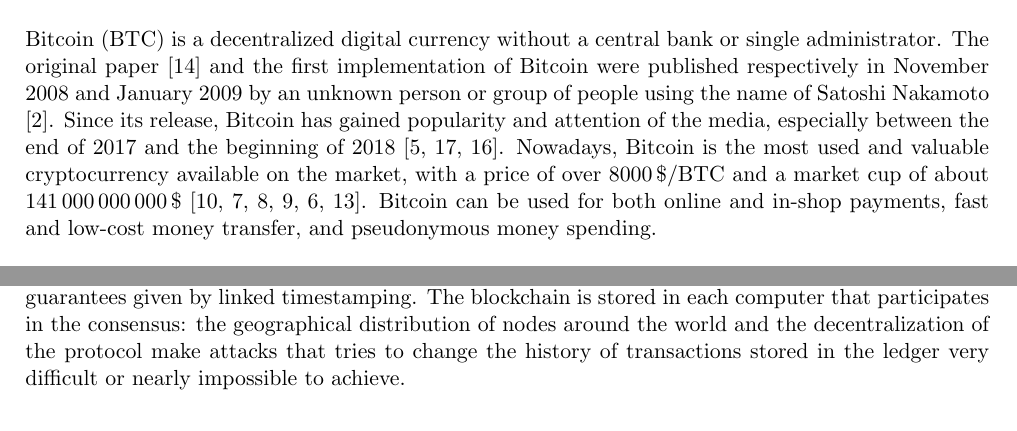
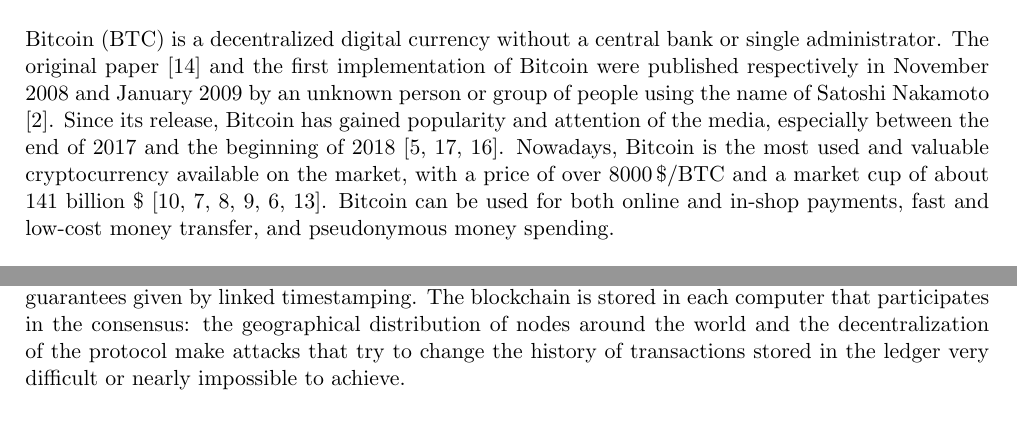
Before and after one commit to davidepedranz/msc_thesis, a LaTeX thesis (latex/00_wrapper.tex, which reads latex/bitcoin.tex): two parts of page 3 of 9, joined at a grey line, cut so that both start at the same text. Compiled offline with pdfLaTeX.

Commit message:
[latex]: include feedback from prof on draft 1

```diff
--- a/latex/00_wrapper.tex
+++ b/latex/00_wrapper.tex
@@ -40,7 +40,7 @@
 \acrodef{PoW}{Proof-of-Work}
 
 
-\title{[draft]\\MSc. Thesis:\\Bitcoin Simulator}
+\title{[draft]\\MSc. Thesis:\\Simulating networking attacks against Bitcoin}
 \author{Davide Pedranz}
 \date{\today}
 
--- a/latex/bitcoin.tex
+++ b/latex/bitcoin.tex
@@ -3,7 +3,7 @@
 Bitcoin (BTC) is a decentralized digital currency without a central bank or single administrator.
 The original paper \cite{bitcoin_2008} and the first implementation of Bitcoin were published respectively in November \num{2008} and January \num{2009} by an unknown person or group of people using the name of Satoshi Nakamoto \cite{bitcoin_website}.
 Since its release, Bitcoin has gained popularity and attention of the media, especially between the end of \num{2017} and the beginning of \num{2018} \cite{bbc_2018, telegraph_2018, ilsole24ore_2018}.
-Nowadays, Bitcoin is the most used and valuable cryptocurrency available on the market, with a price of over \SI{8000}{\$ \per BTC} and a market cup of about \SI{141000000000}{\$} \cite{bitcoin_usage_study_2017, stats_coinmarketcap, stats_coinranking, stats_cryptocompare, stats_coincheckup, stats_moonstats}.
+Nowadays, Bitcoin is the most used and valuable cryptocurrency available on the market, with a price of over \SI{8000}{\$ \per BTC} and a market cup of about \num{141} billion \$ \cite{bitcoin_usage_study_2017, stats_coinmarketcap, stats_coinranking, stats_cryptocompare, stats_coincheckup, stats_moonstats}.
 Bitcoin can be used for both online and in-shop payments, fast and low-cost money transfer, and pseudonymous money spending.
 
 \bigskip
@@ -20,7 +20,7 @@
 Nodes that participate in the Bitcoin protocol run a consensus algorithm to agree on the order of blocks in the ledger:
 in particular, it is enough to agree on the last block in the chain, thanks to the guarantees given by linked timestamping.
 The blockchain is stored in each computer that participates in the consensus:
-the geographical distribution of nodes around the world and the decentralization of the protocol make attacks that tries to change the history of transactions stored in the ledger very difficult or nearly impossible to achieve.
+the geographical distribution of nodes around the world and the decentralization of the protocol make attacks that try to change the history of transactions stored in the ledger very difficult or nearly impossible to achieve.
 
 \begin{figure}[h]
 	\centering
```
